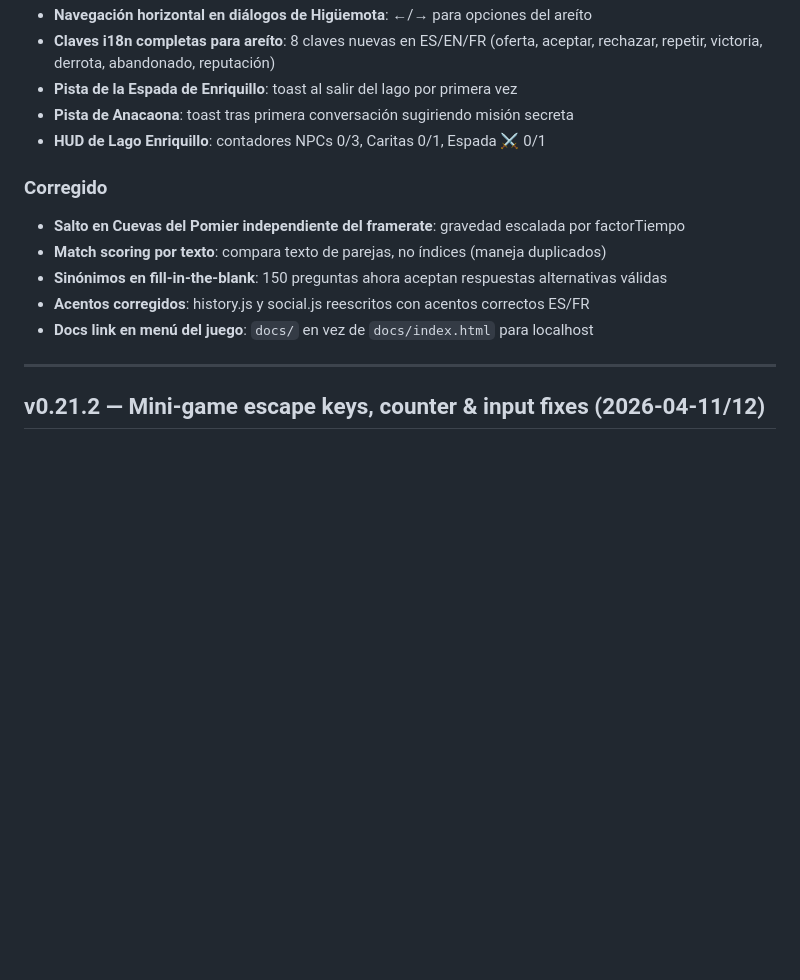
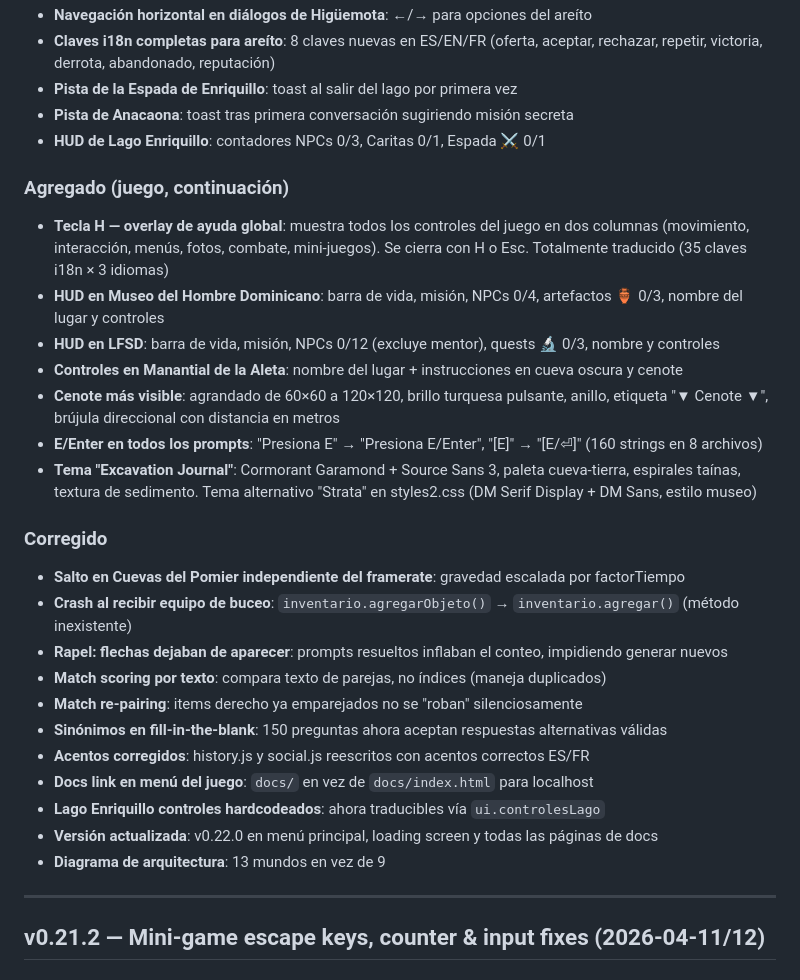
Before and after one commit to carlosmirandalevy/arclycee, a Markdown page: CHANGELOG.md, the part around the change. Drawn GitHub-style; blank space fills up the shorter version.

Commit message:
chore: update CHANGELOG and INSTALL for v0.22.0 final
CHANGELOG: added all fixes since initial v0.22.0 entry — help
overlay (H key), HUD counters for Museo/LFSD/Aleta, cenote
visibility, rappel fix, diving gear crash fix, E/Enter prompts,
archaeological theme, architecture diagram, version bumps.

INSTALL: added H key (Ayuda/controles) to controls table.

Co-Authored-By: Claude Opus 4.6 (1M context) <noreply@anthropic.com>

```diff
--- a/CHANGELOG.md
+++ b/CHANGELOG.md
@@ -23,12 +23,27 @@
 - **Pista de Anacaona**: toast tras primera conversación sugiriendo misión secreta
 - **HUD de Lago Enriquillo**: contadores NPCs 0/3, Caritas 0/1, Espada ⚔️ 0/1
 
+### Agregado (juego, continuación)
+- **Tecla H — overlay de ayuda global**: muestra todos los controles del juego en dos columnas (movimiento, interacción, menús, fotos, combate, mini-juegos). Se cierra con H o Esc. Totalmente traducido (35 claves i18n × 3 idiomas)
+- **HUD en Museo del Hombre Dominicano**: barra de vida, misión, NPCs 0/4, artefactos 🏺 0/3, nombre del lugar y controles
+- **HUD en LFSD**: barra de vida, misión, NPCs 0/12 (excluye mentor), quests 🔬 0/3, nombre y controles
+- **Controles en Manantial de la Aleta**: nombre del lugar + instrucciones en cueva oscura y cenote
+- **Cenote más visible**: agrandado de 60×60 a 120×120, brillo turquesa pulsante, anillo, etiqueta "▼ Cenote ▼", brújula direccional con distancia en metros
+- **E/Enter en todos los prompts**: "Presiona E" → "Presiona E/Enter", "[E]" → "[E/⏎]" (160 strings en 8 archivos)
+- **Tema "Excavation Journal"**: Cormorant Garamond + Source Sans 3, paleta cueva-tierra, espirales taínas, textura de sedimento. Tema alternativo "Strata" en styles2.css (DM Serif Display + DM Sans, estilo museo)
+
 ### Corregido
 - **Salto en Cuevas del Pomier independiente del framerate**: gravedad escalada por factorTiempo
+- **Crash al recibir equipo de buceo**: `inventario.agregarObjeto()` → `inventario.agregar()` (método inexistente)
+- **Rapel: flechas dejaban de aparecer**: prompts resueltos inflaban el conteo, impidiendo generar nuevos
 - **Match scoring por texto**: compara texto de parejas, no índices (maneja duplicados)
+- **Match re-pairing**: items derecho ya emparejados no se "roban" silenciosamente
 - **Sinónimos en fill-in-the-blank**: 150 preguntas ahora aceptan respuestas alternativas válidas
 - **Acentos corregidos**: history.js y social.js reescritos con acentos correctos ES/FR
 - **Docs link en menú del juego**: `docs/` en vez de `docs/index.html` para localhost
+- **Lago Enriquillo controles hardcodeados**: ahora traducibles vía `ui.controlesLago`
+- **Versión actualizada**: v0.22.0 en menú principal, loading screen y todas las páginas de docs
+- **Diagrama de arquitectura**: 13 mundos en vez de 9
 
 ---
 
```
Also changed, not shown: INSTALL.md (+1 -0 lines).
